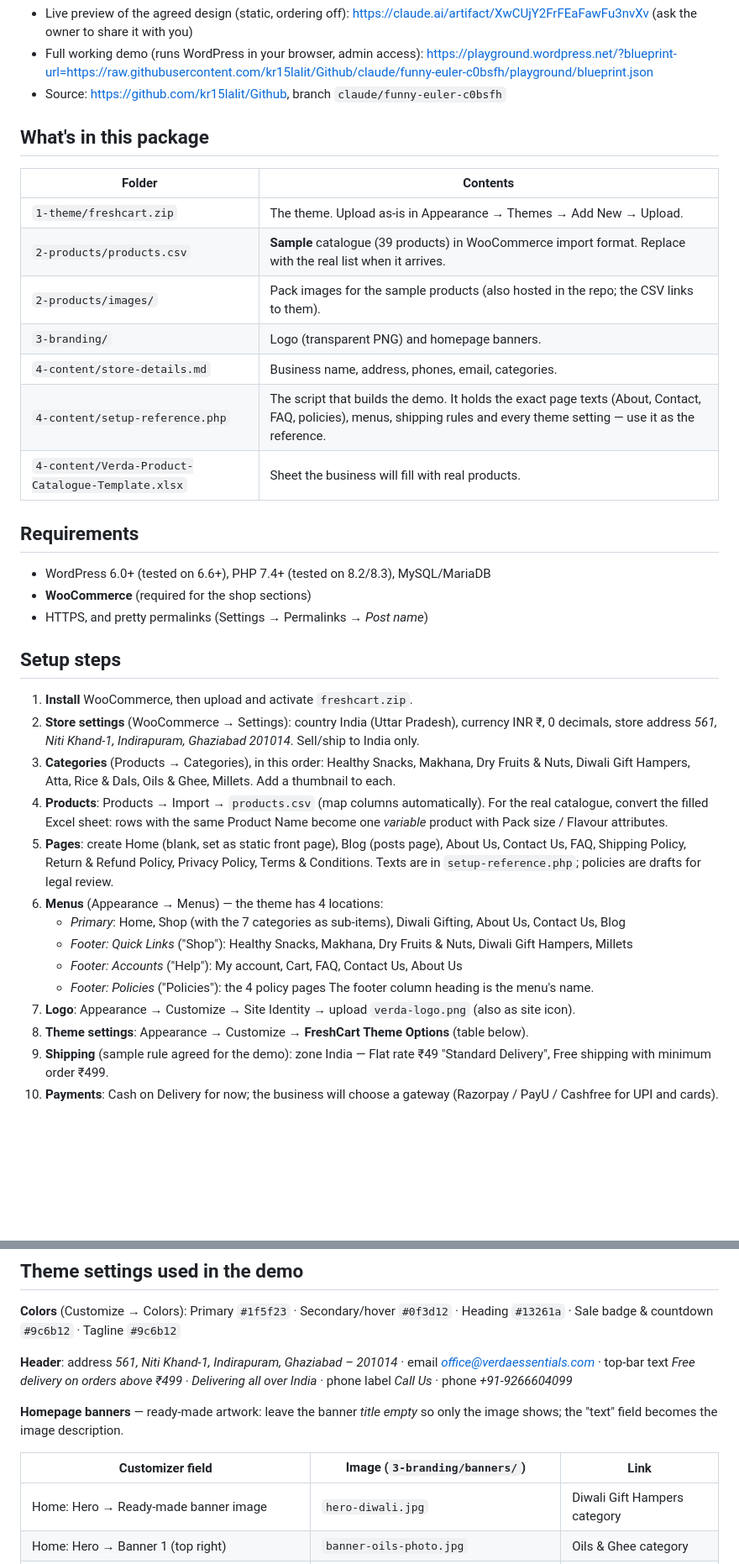
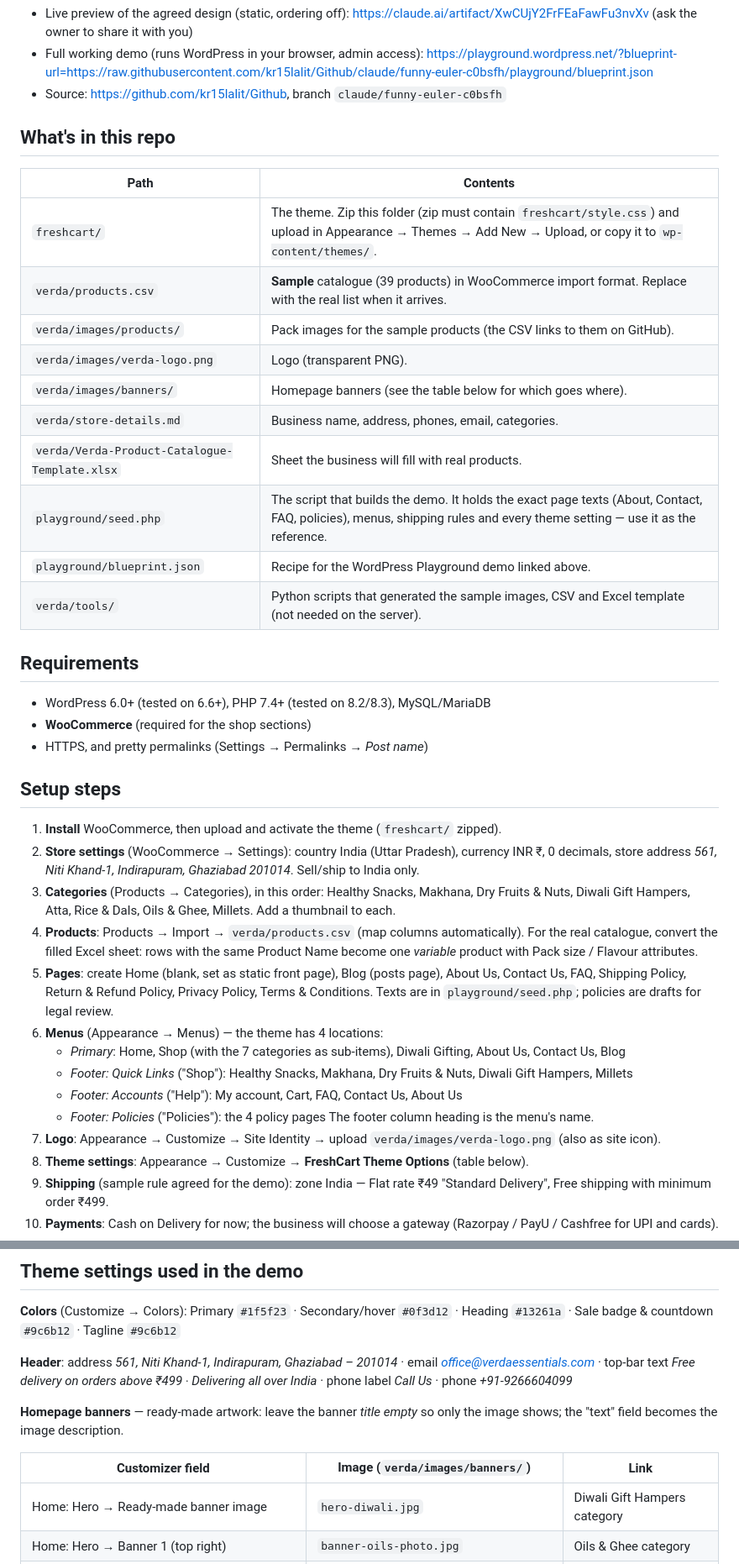
Before and after one commit to kr15lalit/Github, a Markdown page: DEVELOPER-HANDOFF.md, 2 parts joined by grey strips. Shown at 84% size. Rendered like a GitHub page; blank space fills up the shorter version.

Commit message:
Point the hand-off guide at repo paths; link it from the README
Co-Authored-By: Claude Opus 5.5 <noreply@anthropic.com>
Claude-Session: https://claude.ai/code/session_01CBpKPv1eynwwo6Hvaduybs

```diff
--- a/DEVELOPER-HANDOFF.md
+++ b/DEVELOPER-HANDOFF.md
@@ -6,17 +6,20 @@ Online store for **Verda** (Verda Essentials Pvt Ltd), built on **WordPress + Wo
 - Full working demo (runs WordPress in your browser, admin access): https://playground.wordpress.net/?blueprint-url=https://raw.githubusercontent.com/kr15lalit/Github/claude/funny-euler-c0bsfh/playground/blueprint.json
 - Source: https://github.com/kr15lalit/Github, branch `claude/funny-euler-c0bsfh`
 
-## What's in this package
+## What's in this repo
 
-| Folder | Contents |
+| Path | Contents |
 |---|---|
-| `1-theme/freshcart.zip` | The theme. Upload as-is in Appearance → Themes → Add New → Upload. |
-| `2-products/products.csv` | **Sample** catalogue (39 products) in WooCommerce import format. Replace with the real list when it arrives. |
-| `2-products/images/` | Pack images for the sample products (also hosted in the repo; the CSV links to them). |
-| `3-branding/` | Logo (transparent PNG) and homepage banners. |
-| `4-content/store-details.md` | Business name, address, phones, email, categories. |
-| `4-content/setup-reference.php` | The script that builds the demo. It holds the exact page texts (About, Contact, FAQ, policies), menus, shipping rules and every theme setting — use it as the reference. |
-| `4-content/Verda-Product-Catalogue-Template.xlsx` | Sheet the business will fill with real products. |
+| `freshcart/` | The theme. Zip this folder (zip must contain `freshcart/style.css`) and upload in Appearance → Themes → Add New → Upload, or copy it to `wp-content/themes/`. |
+| `verda/products.csv` | **Sample** catalogue (39 products) in WooCommerce import format. Replace with the real list when it arrives. |
+| `verda/images/products/` | Pack images for the sample products (the CSV links to them on GitHub). |
+| `verda/images/verda-logo.png` | Logo (transparent PNG). |
+| `verda/images/banners/` | Homepage banners (see the table below for which goes where). |
+| `verda/store-details.md` | Business name, address, phones, email, categories. |
+| `verda/Verda-Product-Catalogue-Template.xlsx` | Sheet the business will fill with real products. |
+| `playground/seed.php` | The script that builds the demo. It holds the exact page texts (About, Contact, FAQ, policies), menus, shipping rules and every theme setting — use it as the reference. |
+| `playground/blueprint.json` | Recipe for the WordPress Playground demo linked above. |
+| `verda/tools/` | Python scripts that generated the sample images, CSV and Excel template (not needed on the server). |
 
 ## Requirements
 
@@ -26,18 +29,18 @@ Online store for **Verda** (Verda Essentials Pvt Ltd), built on **WordPress + Wo
 
 ## Setup steps
 
-1. **Install** WooCommerce, then upload and activate `freshcart.zip`.
+1. **Install** WooCommerce, then upload and activate the theme (`freshcart/` zipped).
 2. **Store settings** (WooCommerce → Settings): country India (Uttar Pradesh), currency INR ₹, 0 decimals, store address *561, Niti Khand-1, Indirapuram, Ghaziabad 201014*. Sell/ship to India only.
 3. **Categories** (Products → Categories), in this order: Healthy Snacks, Makhana, Dry Fruits & Nuts, Diwali Gift Hampers, Atta, Rice & Dals, Oils & Ghee, Millets. Add a thumbnail to each.
-4. **Products**: Products → Import → `products.csv` (map columns automatically). For the real catalogue, convert the filled Excel sheet: rows with the same Product Name become one *variable* product with Pack size / Flavour attributes.
-5. **Pages**: create Home (blank, set as static front page), Blog (posts page), About Us, Contact Us, FAQ, Shipping Policy, Return & Refund Policy, Privacy Policy, Terms & Conditions. Texts are in `setup-reference.php`; policies are drafts for legal review.
+4. **Products**: Products → Import → `verda/products.csv` (map columns automatically). For the real catalogue, convert the filled Excel sheet: rows with the same Product Name become one *variable* product with Pack size / Flavour attributes.
+5. **Pages**: create Home (blank, set as static front page), Blog (posts page), About Us, Contact Us, FAQ, Shipping Policy, Return & Refund Policy, Privacy Policy, Terms & Conditions. Texts are in `playground/seed.php`; policies are drafts for legal review.
 6. **Menus** (Appearance → Menus) — the theme has 4 locations:
    - *Primary*: Home, Shop (with the 7 categories as sub-items), Diwali Gifting, About Us, Contact Us, Blog
    - *Footer: Quick Links* ("Shop"): Healthy Snacks, Makhana, Dry Fruits & Nuts, Diwali Gift Hampers, Millets
    - *Footer: Accounts* ("Help"): My account, Cart, FAQ, Contact Us, About Us
    - *Footer: Policies* ("Policies"): the 4 policy pages
    The footer column heading is the menu's name.
-7. **Logo**: Appearance → Customize → Site Identity → upload `verda-logo.png` (also as site icon).
+7. **Logo**: Appearance → Customize → Site Identity → upload `verda/images/verda-logo.png` (also as site icon).
 8. **Theme settings**: Appearance → Customize → **FreshCart Theme Options** (table below).
 9. **Shipping** (sample rule agreed for the demo): zone India — Flat rate ₹49 "Standard Delivery", Free shipping with minimum order ₹499.
 10. **Payments**: Cash on Delivery for now; the business will choose a gateway (Razorpay / PayU / Cashfree for UPI and cards).
@@ -51,7 +54,7 @@ Online store for **Verda** (Verda Essentials Pvt Ltd), built on **WordPress + Wo
 
 **Homepage banners** — ready-made artwork: leave the banner *title empty* so only the image shows; the "text" field becomes the image description.
 
-| Customizer field | Image (`3-branding/banners/`) | Link |
+| Customizer field | Image (`verda/images/banners/`) | Link |
 |---|---|---|
 | Home: Hero → Ready-made banner image | `hero-diwali.jpg` | Diwali Gift Hampers category |
 | Home: Hero → Banner 1 (top right) | `banner-oils-photo.jpg` | Oils & Ghee category |
```
Also changed, not shown: other parts of DEVELOPER-HANDOFF.md (+1 -1 lines), 1 other file.
